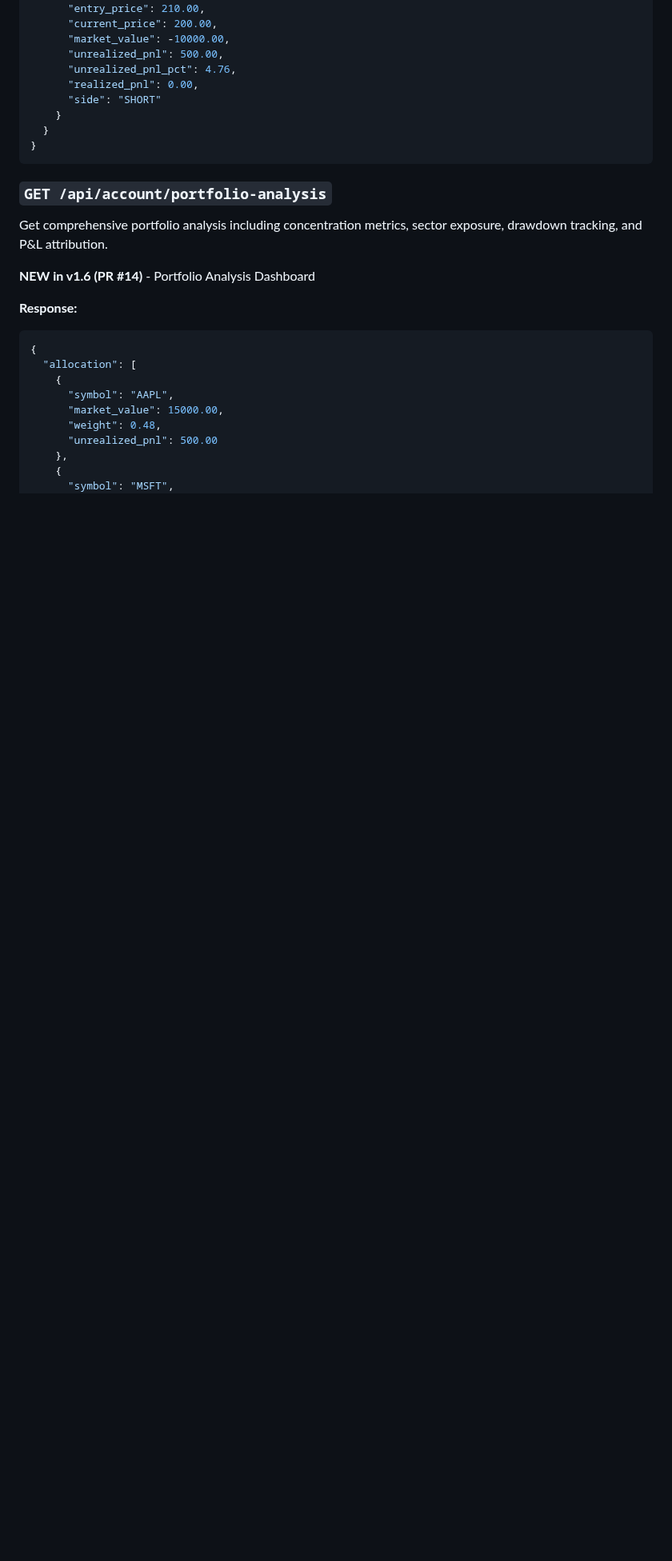
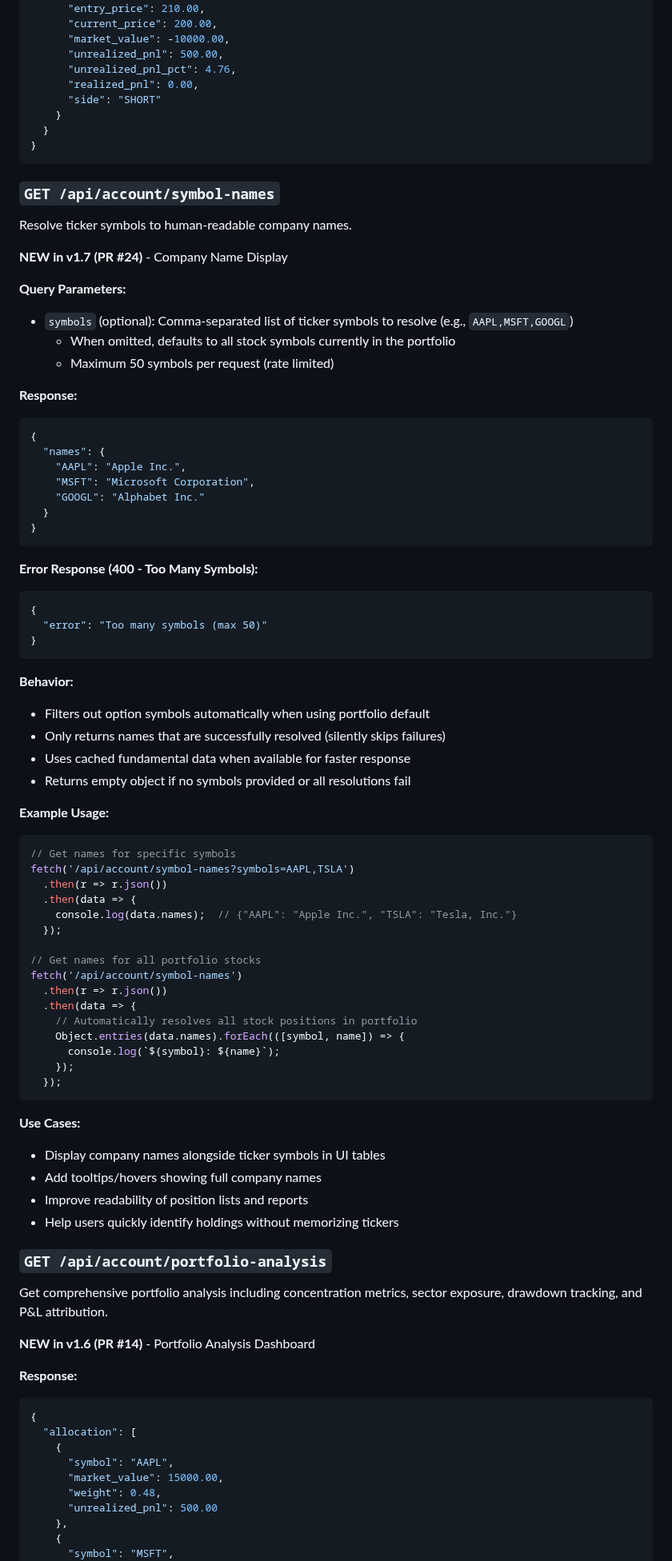
Before and after one commit to evanlow/tws_robot, a Markdown page: docs/WEB_API_REFERENCE.md, the part around the change. Shown at 80% size. GitHub-like rendering; blank space fills up the shorter version.

Commit message:
docs: add documentation for symbol-names endpoint and company name display feature
- Added /api/account/symbol-names endpoint documentation to WEB_API_REFERENCE.md
  * Documents query parameters (symbols - optional comma-separated list)
  * Explains default behavior (resolves portfolio stock symbols when omitted)
  * Includes response format, error handling, and rate limiting (50 max)
  * Provides JavaScript fetch() examples for both use cases
  * Documents option symbol filtering and caching behavior
- Added company name display feature to README.md 'For Active Traders' section
  * Users now see 'Apple Inc.' instead of just 'AAPL' across all pages
  * Improves readability and user experience

Related commits: 5f06eaf, 6c1abe6, 11c9d24, 34cfdad, 04e6abe (PR #24)
Implementation: web/routes/api_account.py lines 79-123
Test coverage: 94% (5 comprehensive tests in tests/test_web_api.py)

Prime Directive compliance: Proper documentation for new functionality.

````diff
--- a/docs/WEB_API_REFERENCE.md
+++ b/docs/WEB_API_REFERENCE.md
@@ -208,6 +208,67 @@ Get all open positions.
   }
 }
 ```
+
+### `GET /api/account/symbol-names`
+
+Resolve ticker symbols to human-readable company names.
+
+**NEW in v1.7 (PR #24)** - Company Name Display
+
+**Query Parameters:**
+- `symbols` (optional): Comma-separated list of ticker symbols to resolve (e.g., `AAPL,MSFT,GOOGL`)
+  - When omitted, defaults to all stock symbols currently in the portfolio
+  - Maximum 50 symbols per request (rate limited)
+
+**Response:**
+```json
+{
+  "names": {
+    "AAPL": "Apple Inc.",
+    "MSFT": "Microsoft Corporation",
+    "GOOGL": "Alphabet Inc."
+  }
+}
+```
+
+**Error Response (400 - Too Many Symbols):**
+```json
+{
+  "error": "Too many symbols (max 50)"
+}
+```
+
+**Behavior:**
+- Filters out option symbols automatically when using portfolio default
+- Only returns names that are successfully resolved (silently skips failures)
+- Uses cached fundamental data when available for faster response
+- Returns empty object if no symbols provided or all resolutions fail
+
+**Example Usage:**
+```javascript
+// Get names for specific symbols
+fetch('/api/account/symbol-names?symbols=AAPL,TSLA')
+  .then(r => r.json())
+  .then(data => {
+    console.log(data.names);  // {"AAPL": "Apple Inc.", "TSLA": "Tesla, Inc."}
+  });
+
+// Get names for all portfolio stocks
+fetch('/api/account/symbol-names')
+  .then(r => r.json())
+  .then(data => {
+    // Automatically resolves all stock positions in portfolio
+    Object.entries(data.names).forEach(([symbol, name]) => {
+      console.log(`${symbol}: ${name}`);
+    });
+  });
+```
+
+**Use Cases:**
+- Display company names alongside ticker symbols in UI tables
+- Add tooltips/hovers showing full company names
+- Improve readability of position lists and reports
+- Help users quickly identify holdings without memorizing tickers
 
 ### `GET /api/account/portfolio-analysis`
 
````
Also changed, not shown: README.md (+2 -1 lines).
